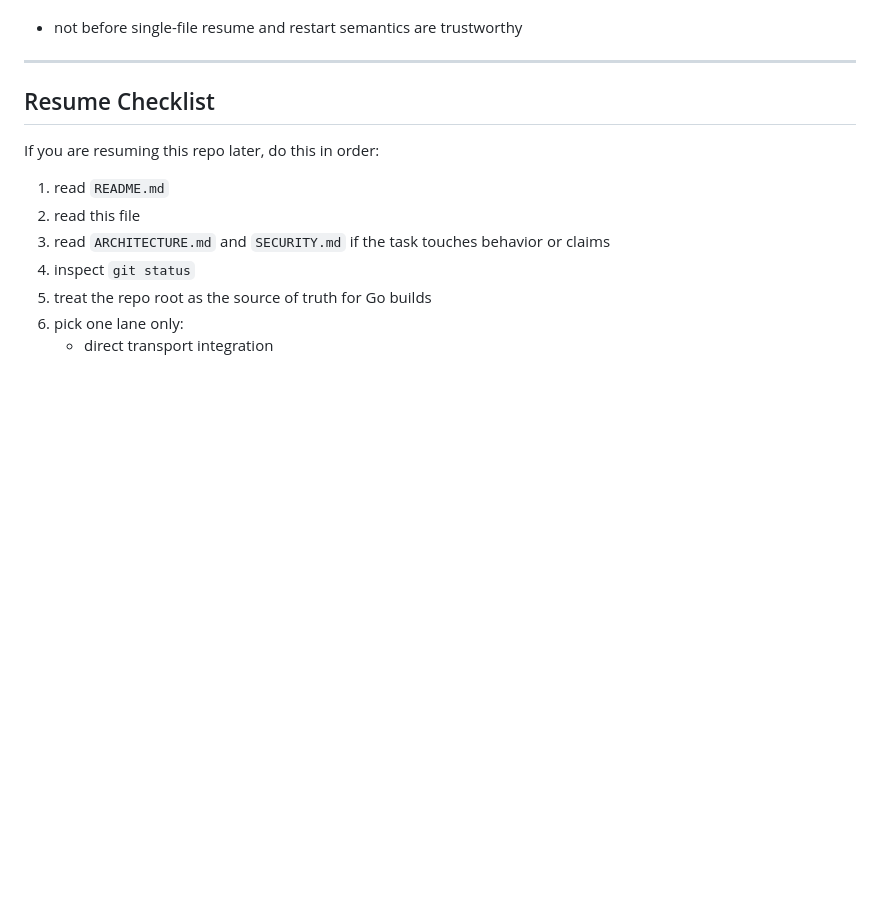
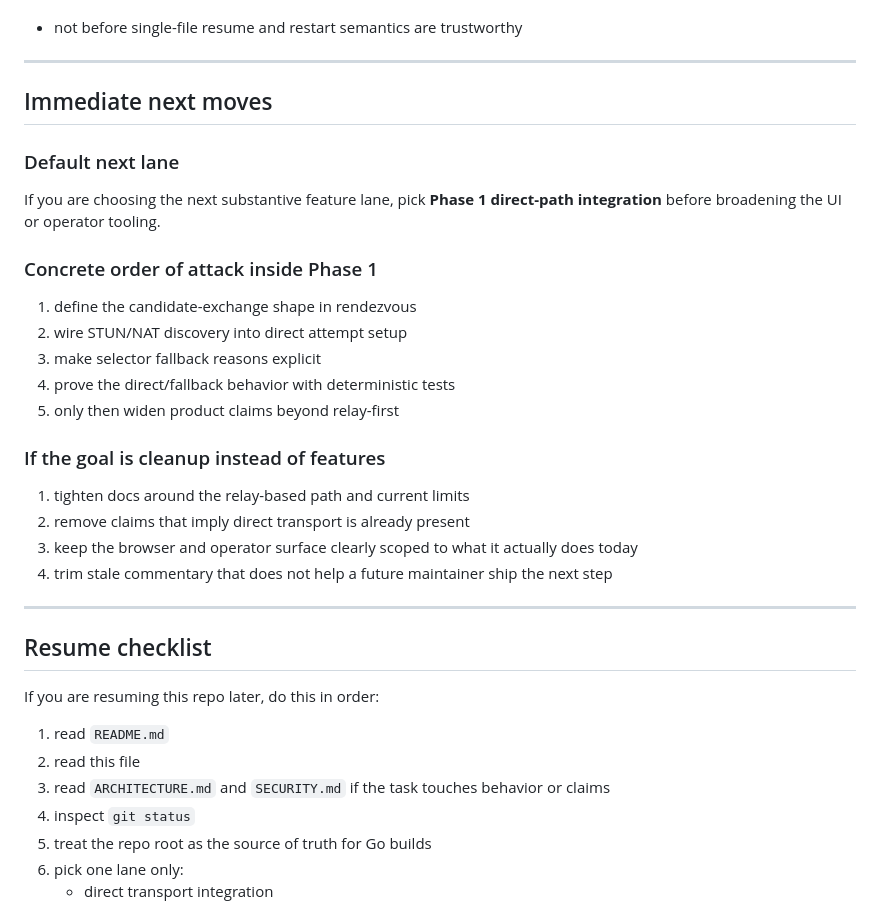
Before and after one commit to dunamismax/bore, a Markdown page: BUILD.md, the part around one of its changes. Rendered like a GitHub page; blank space fills up the shorter version.

```diff
--- a/BUILD.md
+++ b/BUILD.md
@@ -591,7 +581,30 @@ Current answer:
 
 ---
 
-## Resume Checklist
+## Immediate next moves
+
+### Default next lane
+
+If you are choosing the next substantive feature lane, pick **Phase 1 direct-path integration** before broadening the UI or operator tooling.
+
+### Concrete order of attack inside Phase 1
+
+1. define the candidate-exchange shape in rendezvous
+2. wire STUN/NAT discovery into direct attempt setup
+3. make selector fallback reasons explicit
+4. prove the direct/fallback behavior with deterministic tests
+5. only then widen product claims beyond relay-first
+
+### If the goal is cleanup instead of features
+
+1. tighten docs around the relay-based path and current limits
+2. remove claims that imply direct transport is already present
+3. keep the browser and operator surface clearly scoped to what it actually does today
+4. trim stale commentary that does not help a future maintainer ship the next step
+
+---
+
+## Resume checklist
 
 If you are resuming this repo later, do this in order:
 
```
Also changed, not shown: other parts of BUILD.md (+24 -34 lines).
